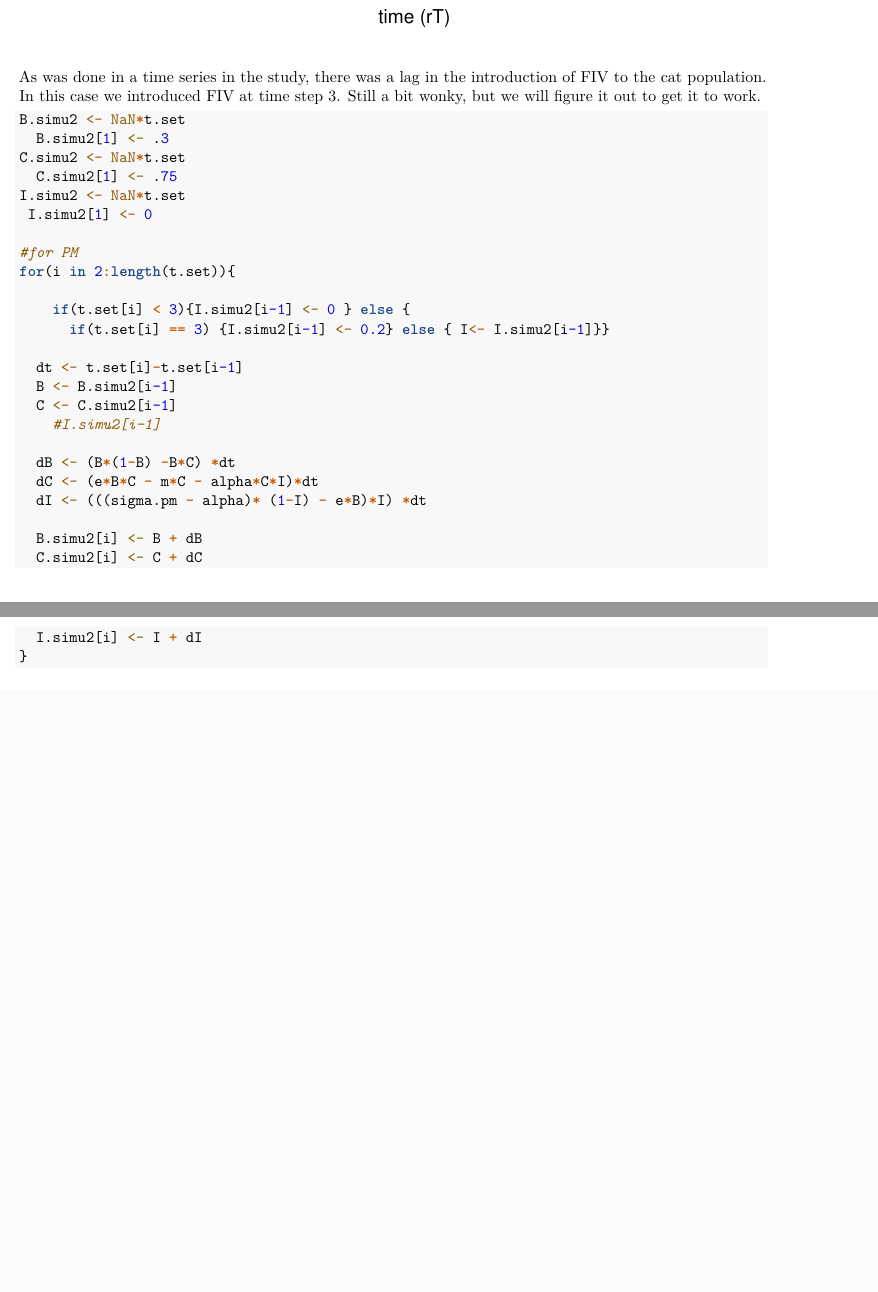
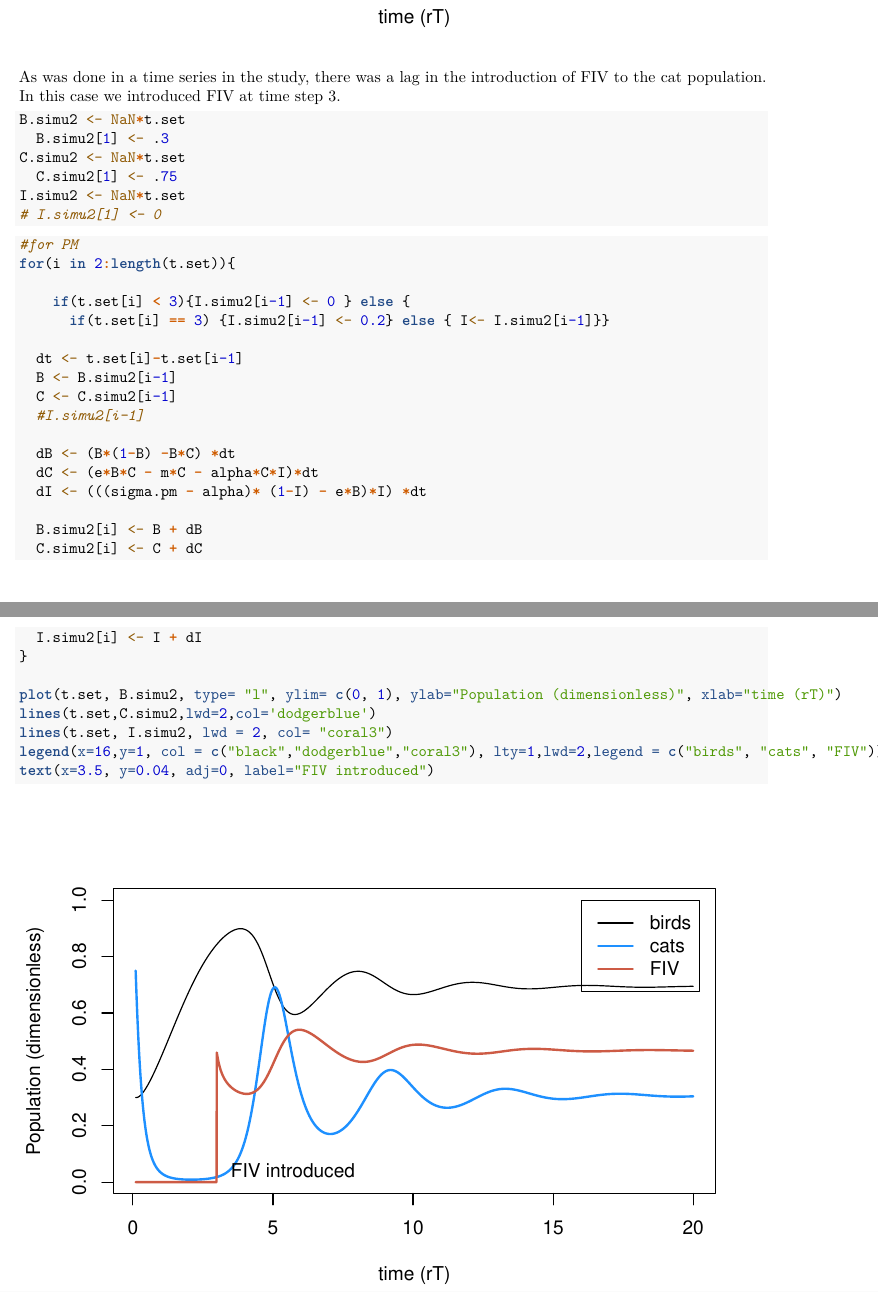
Before and after one commit to asguerra/279_sickcats, an R Markdown document (timeseries.Rmd): two parts of pages 3 and 4 of 4, joined at a grey line, cut so that both start at the same text, the shorter picture padded with empty space. Rendered offline with R 4.5, knitr and Pandoc, then LaTeX, with nearby package versions.

Commit message:
Looks like it's working now! Edited code, added PDF with time series

````diff
--- a/timeseries.Rmd
+++ b/timeseries.Rmd
@@ -4,7 +4,7 @@ author: "Gabe Runte and Ana Sofia Guerra"
 date: "2/18/2020"
 output:
+  pdf_document: default
   word_document: default
-  pdf_document: default
   html_document:
     df_print: paged
 subtitle: Time Series
@@ -86,15 +86,18 @@ legend(x=16,y=1, col = c("black","dodgerblue","coral3"), lty=1,lwd=2,legend = c(
 
 ```
 
-As was done in a time series in the study, there was a lag in the introduction of FIV to the cat population. In this case we introduced FIV at time step 3. Still a bit wonky, but we will figure it out to get it to work.
-```{r simu2, eval=FALSE}
+As was done in a time series in the study, there was a lag in the introduction of FIV to the cat population. In this case we introduced FIV at time step 3.
+
+```{r simu2, include=TRUE}
 B.simu2 <- NaN*t.set
   B.simu2[1] <- .3
 C.simu2 <- NaN*t.set
   C.simu2[1] <- .75
 I.simu2 <- NaN*t.set
- I.simu2[1] <- 0
+# I.simu2[1] <- 0
+```
 
+```{r simu2.loop, include=TRUE}
 #for PM
 for(i in 2:length(t.set)){
 
@@ -114,3 +117,10 @@ for(i in 2:length(t.set)){
   C.simu2[i] <- C + dC
   I.simu2[i] <- I + dI
 }
+
+plot(t.set, B.simu2, type= "l", ylim= c(0, 1), ylab="Population (dimensionless)", xlab="time (rT)")
+lines(t.set,C.simu2,lwd=2,col='dodgerblue')
+lines(t.set, I.simu2, lwd = 2, col= "coral3")
+legend(x=16,y=1, col = c("black","dodgerblue","coral3"), lty=1,lwd=2,legend = c("birds", "cats", "FIV"))
+text(x=3.5, y=0.04, adj=0, label="FIV introduced")
+```
````
Also changed, not shown: Runte_Guerra_timeseries.pdf (added), timeseries.Rmd (6 more changed lines).
